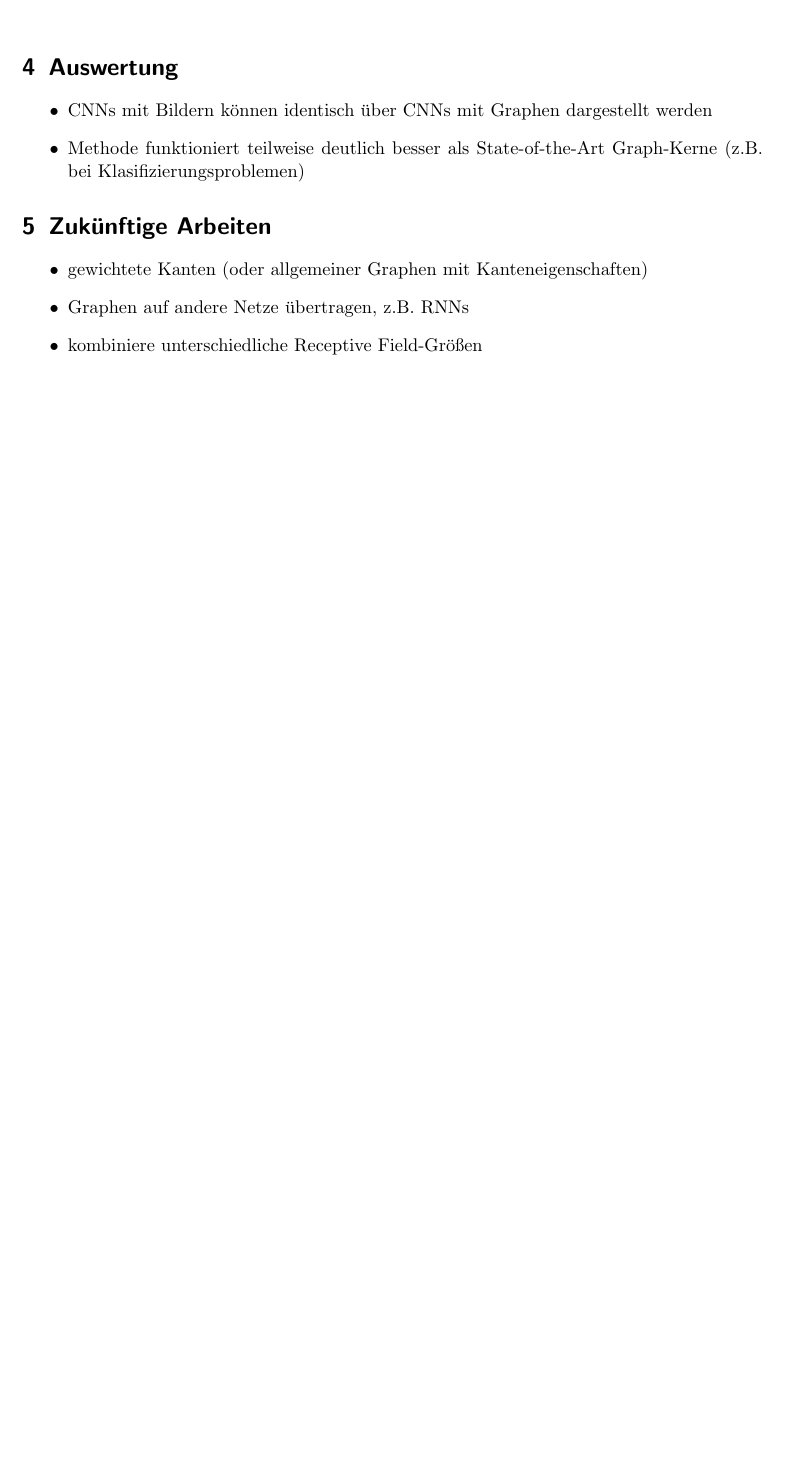
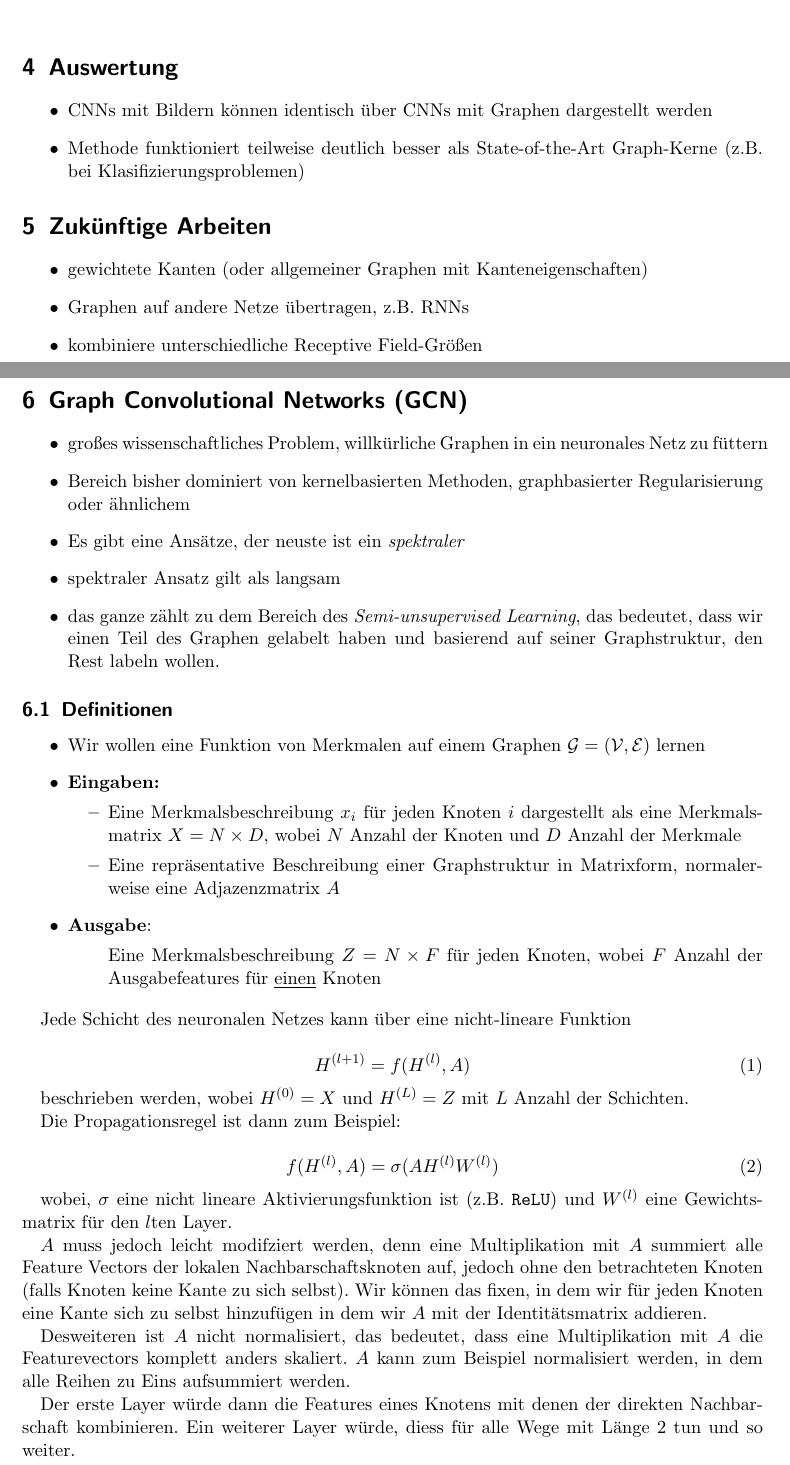
Before and after one commit to rusty1s/deep-learning-on-graphs, a LaTeX document (graphs/graphs.tex, which reads graphs/chapters/gcn.tex): part of page 5 of 5 before the commit and two parts of pages 5 and 6 of 7 after it, the two joined at a grey line, cut so that both start at the same text, the shorter picture padded with empty space. Compiled offline with pdfLaTeX.

Commit message:
added paper

```diff
--- /dev/null
+++ b/graphs/chapters/gcn.tex
@@ -0,0 +1,49 @@
+\section{Graph Convolutional Networks (GCN)}
+
+\begin{itemize}
+  \item großes wissenschaftliches Problem, willkürliche Graphen in ein neuronales Netz zu füttern
+  \item Bereich bisher dominiert von kernelbasierten Methoden, graphbasierter Regularisierung oder ähnlichem
+  \item Es gibt eine Ansätze, der neuste ist ein \emph{spektraler}
+  \item spektraler Ansatz gilt als langsam
+  \item das ganze zählt zu dem Bereich des \emph{Semi-unsupervised Learning}, das bedeutet, dass wir einen Teil des Graphen gelabelt haben und basierend auf seiner Graphstruktur, den Rest labeln wollen.
+\end{itemize}
+
+\subsection{Definitionen}
+
+\begin{itemize}
+  \item Wir wollen eine Funktion von Merkmalen auf einem Graphen $\mathcal{G} = (\mathcal{V}, \mathcal{E})$ lernen
+  \item \textbf{Eingaben:}
+  \begin{itemize}
+    \item Eine Merkmalsbeschreibung $x_i$ für jeden Knoten $i$ dargestellt als eine Merkmalsmatrix $X = N \times D$, wobei $N$ Anzahl der Knoten und $D$ Anzahl der Merkmale
+    \item Eine repräsentative Beschreibung einer Graphstruktur in Matrixform, normalerweise eine Adjazenzmatrix $A$
+  \end{itemize}
+  \item \textbf{Ausgabe}:
+  \begin{itemize}
+      Eine Merkmalsbeschreibung $Z = N \times F$ für jeden Knoten, wobei $F$ Anzahl der Ausgabefeatures für \underline{einen} Knoten
+  \end{itemize}
+\end{itemize}
+
+Jede Schicht des neuronalen Netzes kann über eine nicht-lineare Funktion
+
+\begin{equation}
+  H^{(l+1)} = f(H^{(l)}, A)
+\end{equation}
+
+beschrieben werden, wobei $H^{(0)} = X$ und $H^{(L)} = Z$ mit $L$ Anzahl der Schichten.
+
+Die Propagationsregel ist dann zum Beispiel:
+
+\begin{equation}
+  f(H^{(l)}, A) = \sigma(AH^{(l)}W^{(l)})
+\end{equation}
+
+wobei, $\sigma$ eine nicht lineare Aktivierungsfunktion ist (z.B. \texttt{ReLU}) und $W^{(l)}$ eine Gewichtsmatrix für den $l$ten Layer.
+
+$A$ muss jedoch leicht modifziert werden, denn eine Multiplikation mit $A$ summiert alle Feature Vectors der lokalen Nachbarschaftsknoten auf, jedoch ohne den betrachteten Knoten (falls Knoten keine Kante zu sich selbst).
+Wir können das fixen, in dem wir für jeden Knoten eine Kante sich zu selbst hinzufügen in dem wir $A$ mit der Identitätsmatrix addieren.
+
+Desweiteren ist $A$ nicht normalisiert, das bedeutet, dass eine Multiplikation mit $A$ die Featurevectors komplett anders skaliert.
+$A$ kann zum Beispiel normalisiert werden, in dem alle Reihen zu Eins aufsummiert werden.
+
+Der erste Layer würde dann die Features eines Knotens mit denen der direkten Nachbarschaft kombinieren.
+Ein weiterer Layer würde, diess für alle Wege mit Länge $2$ tun und so weiter.
```
Also changed, not shown: graphs/graphs.tex (+1 -0 lines), README.md, graphs/README.md, graphs/chapters/gcn.tex (34 more changed lines).
